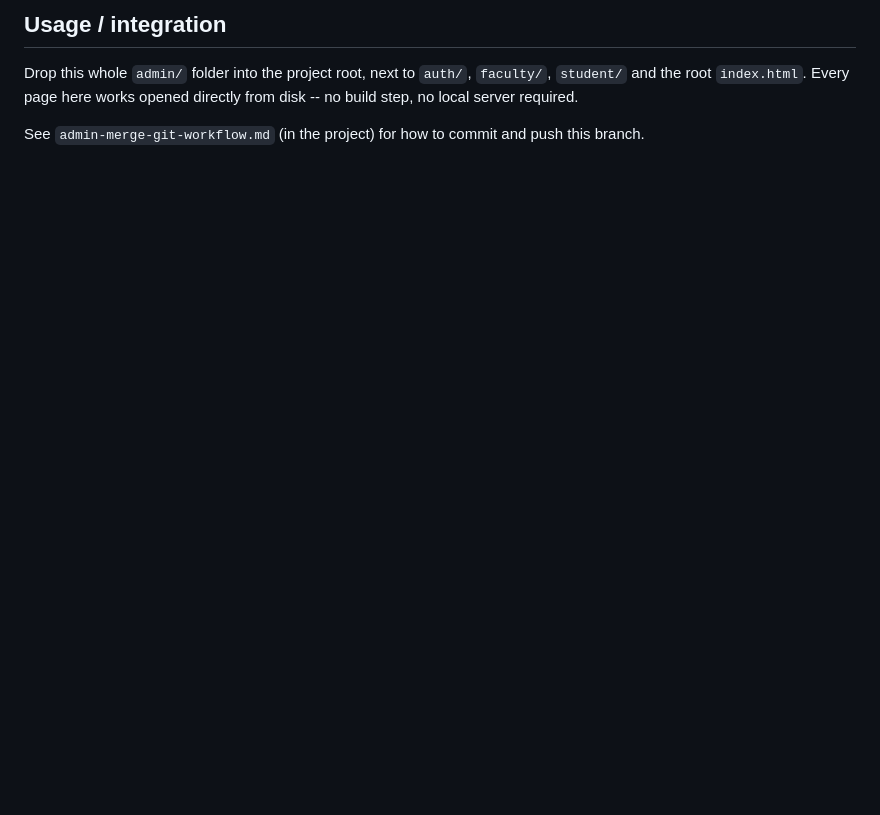
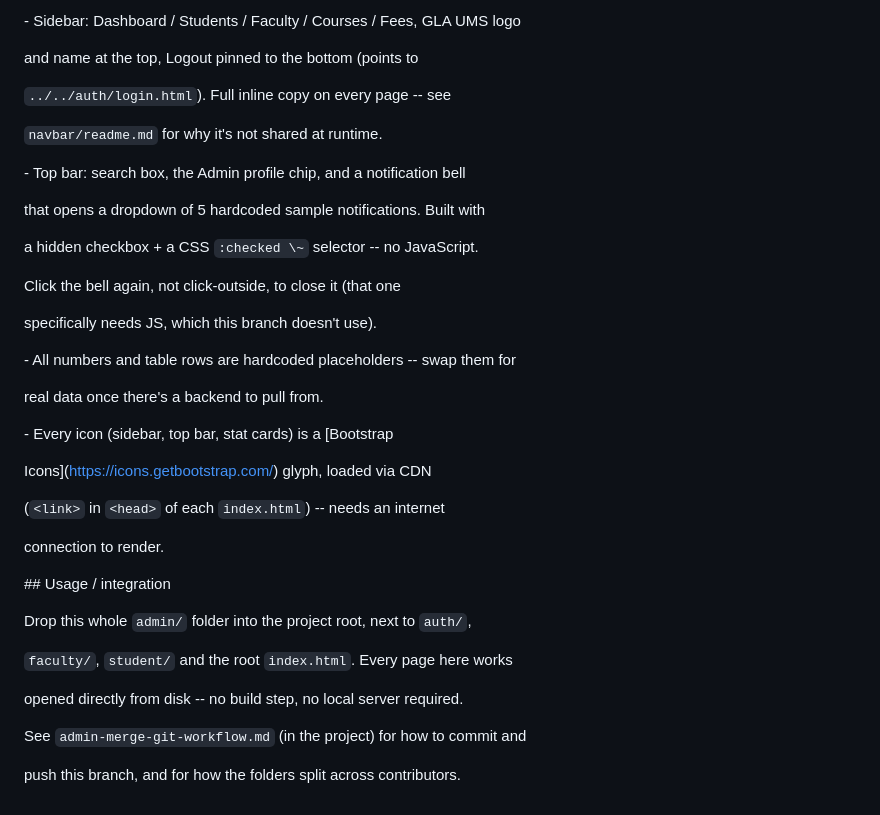
Before and after one commit to aadi4977/University-Management-System, a Markdown page: feature-admin/admin/README.md, the part around one of its changes. Rendered like a GitHub page; blank space fills up the shorter version.

Commit message:
Revise README.md for admin portal structure and usage
Updated README.md to enhance clarity and structure.

```diff
--- a/feature-admin/admin/README.md
+++ b/feature-admin/admin/README.md
@@ -75,9 +117,49 @@ manage-faculty / manage-courses / fee)
 
-## Usage / integration
+
+\- Sidebar: Dashboard / Students / Faculty / Courses / Fees, GLA UMS logo
+
+&#x20; and name at the top, Logout pinned to the bottom (points to
+
+&#x20; `../../auth/login.html`). Full inline copy on every page -- see
+
+&#x20; `navbar/readme.md` for why it's not shared at runtime.
+
+\- Top bar: search box, the Admin profile chip, and a notification bell
+
+&#x20; that opens a dropdown of 5 hardcoded sample notifications. Built with
+
+&#x20; a hidden checkbox + a CSS `:checked \~` selector -- no JavaScript.
+
+&#x20; Click the bell again, not click-outside, to close it (that one
+
+&#x20; specifically needs JS, which this branch doesn't use).
+
+\- All numbers and table rows are hardcoded placeholders -- swap them for
+
+&#x20; real data once there's a backend to pull from.
+
+\- Every icon (sidebar, top bar, stat cards) is a \[Bootstrap
+
+&#x20; Icons](https://icons.getbootstrap.com/) glyph, loaded via CDN
+
+&#x20; (`<link>` in `<head>` of each `index.html`) -- needs an internet
+
+&#x20; connection to render.
+
+
+
+\## Usage / integration
+
+
 
 Drop this whole `admin/` folder into the project root, next to `auth/`,
+
 `faculty/`, `student/` and the root `index.html`. Every page here works
+
 opened directly from disk -- no build step, no local server required.
 
+
+
 See `admin-merge-git-workflow.md` (in the project) for how to commit and
-push this branch.
+
+push this branch, and for how the folders split across contributors.
```
Also changed, not shown: other parts of feature-admin/admin/README.md (+88 -46 lines).
